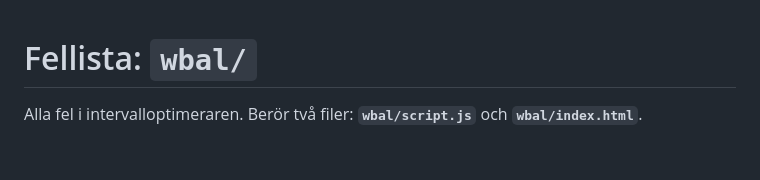
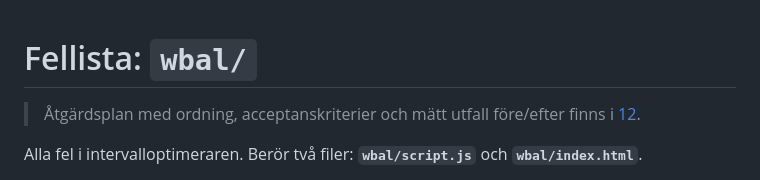
Before and after one commit to paokarlsson/power-curve, a Markdown page: docs/09-fel-wbal.md, the part around the change. Rendered like a GitHub page; blank space fills up the shorter version.

```diff
--- a/docs/09-fel-wbal.md
+++ b/docs/09-fel-wbal.md
@@ -1,4 +1,7 @@
 # Fellista: `wbal/`
+
+> Åtgärdsplan med ordning, acceptanskriterier och mätt utfall före/efter finns i
+> [12](12-omskrivning-wbal.md).
 
 Alla fel i intervalloptimeraren. Berör två filer: **`wbal/script.js`** och
 **`wbal/index.html`**.
```
Also changed, not shown: docs/12-omskrivning-wbal.md (added, +400 -0 lines), docs/README.md (+9 -0 lines).
